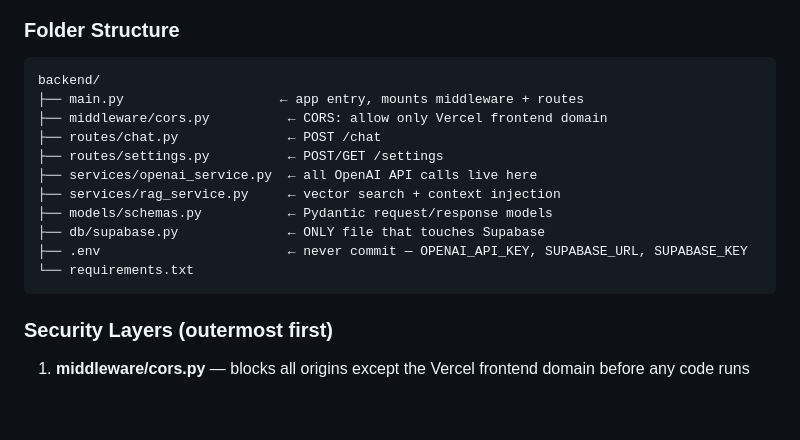
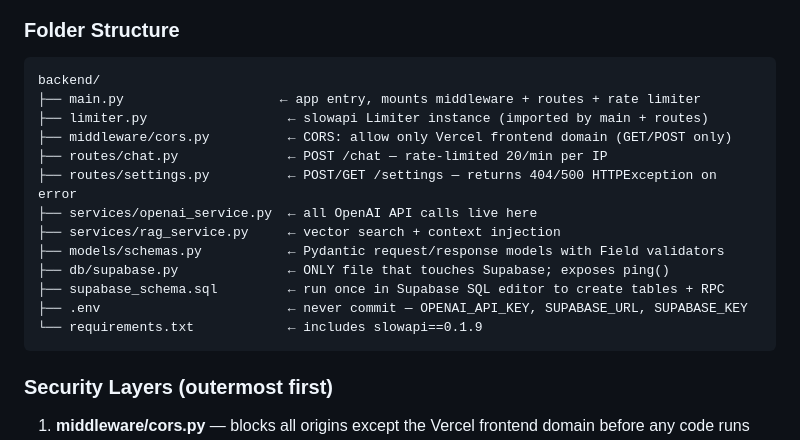
Before and after one commit to chanialDang/engineering-failures-archive, a Markdown page: .claude/CLAUDE.md, the part around the change. Rendered like a GitHub page; blank space fills up the shorter version.

Commit message:
chore: update CLAUDE.md

````diff
--- a/.claude/CLAUDE.md
+++ b/.claude/CLAUDE.md
@@ -72,16 +72,18 @@ Unused: `landing.js` (legacy — ignore)
 ### Folder Structure
 ```
 backend/
-├── main.py                    ← app entry, mounts middleware + routes
-├── middleware/cors.py          ← CORS: allow only Vercel frontend domain
-├── routes/chat.py              ← POST /chat
-├── routes/settings.py          ← POST/GET /settings
+├── main.py                    ← app entry, mounts middleware + routes + rate limiter
+├── limiter.py                  ← slowapi Limiter instance (imported by main + routes)
+├── middleware/cors.py          ← CORS: allow only Vercel frontend domain (GET/POST only)
+├── routes/chat.py              ← POST /chat — rate-limited 20/min per IP
+├── routes/settings.py          ← POST/GET /settings — returns 404/500 HTTPException on error
 ├── services/openai_service.py  ← all OpenAI API calls live here
 ├── services/rag_service.py     ← vector search + context injection
-├── models/schemas.py           ← Pydantic request/response models
-├── db/supabase.py              ← ONLY file that touches Supabase
+├── models/schemas.py           ← Pydantic request/response models with Field validators
+├── db/supabase.py              ← ONLY file that touches Supabase; exposes ping()
+├── supabase_schema.sql         ← run once in Supabase SQL editor to create tables + RPC
 ├── .env                        ← never commit — OPENAI_API_KEY, SUPABASE_URL, SUPABASE_KEY
-└── requirements.txt
+└── requirements.txt            ← includes slowapi==0.1.9
 ```
 
 ### Security Layers (outermost first)
````
